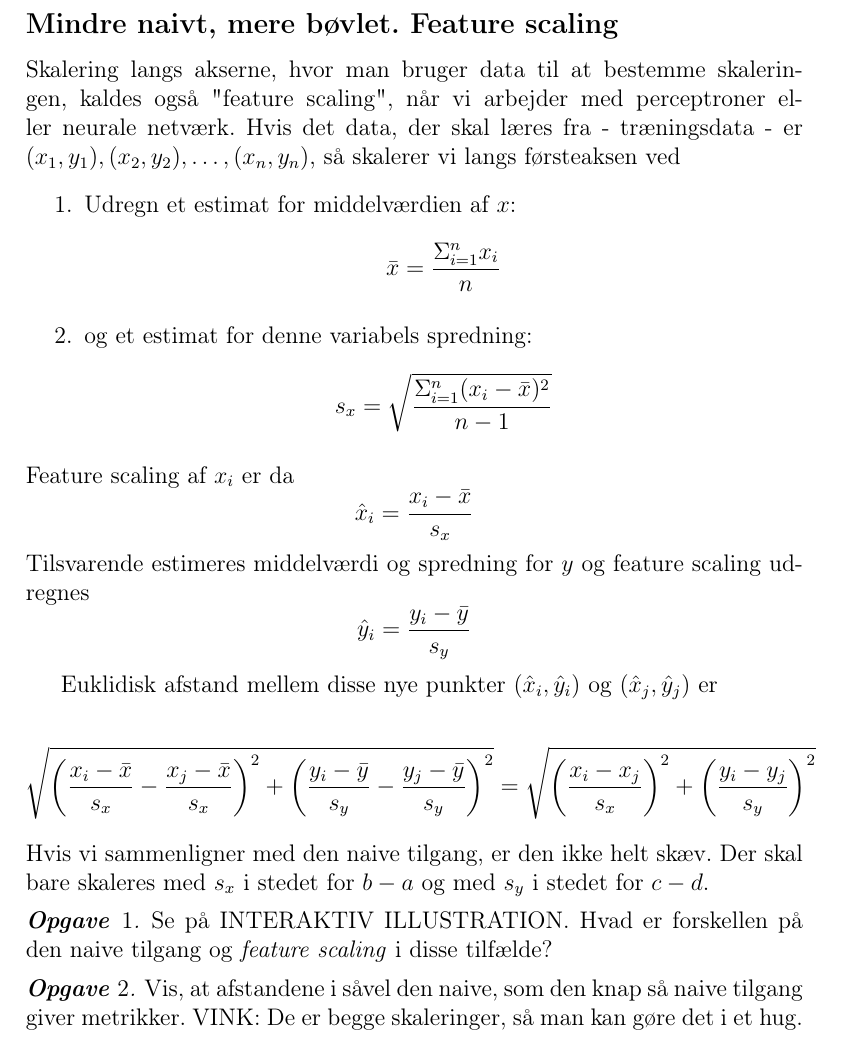
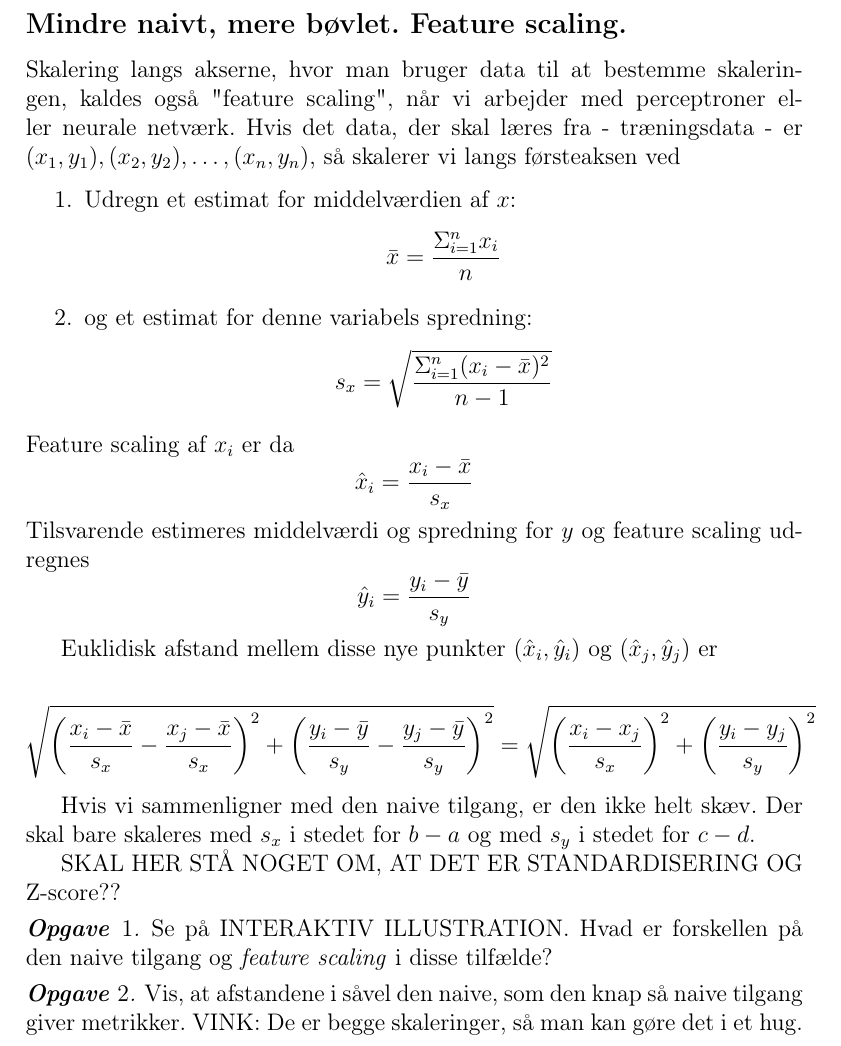
Before and after one commit to aalborg-intelligence/Metrikker-og-afstand, a LaTeX document (Afstand udfra Data.tex): part of page 2 of 2, cut so that both start at the same text. Compiled offline with pdfLaTeX.

Commit message:
Update Afstand udfra Data.tex

```diff
--- a/Afstand udfra Data.tex
+++ b/Afstand udfra Data.tex
@@ -45,7 +45,7 @@ Afstand fra $(x_1,y_1)$ til $(x_2,y_2)$ er $\sqrt{(\frac{x_2-x_1}{b-a})^2+(\frac
 
 Overvej, at man får samme effekt, samme afstand, hvis man erstatter hver punkt $(x_i,y_i)$ med med $$(x_i,y_i)_{Norm}=\left(\frac{x_i-a}{b-a}, \frac{y_i-c}{d-c}\right)$$
 
-\subsection*{Mindre naivt, mere bøvlet. Feature scaling}
+\subsection*{Mindre naivt, mere bøvlet. Feature scaling.}
 Skalering langs akserne, hvor man bruger data til at bestemme skaleringen, kaldes også "feature scaling", når vi arbejder med perceptroner eller neurale netværk. Hvis det data, der skal læres fra - træningsdata - er $(x_1,y_1), (x_2,y_2),\ldots, (x_n,y_n)$, så skalerer vi langs førsteaksen ved
 \begin{enumerate}
 \item Udregn et estimat for middelværdien af $x$:
@@ -61,7 +61,11 @@ $$\hat{y}_i= \frac{y_i-\bar{y}}{s_y}$$
 Euklidisk afstand mellem disse nye punkter $(\hat{x}_i,\hat{y}_i)$ og  $(\hat{x}_j,\hat{y}_j)$ er
 
 $$\sqrt{\left(\frac{x_i-\bar{x}}{s_x}-\frac{x_j-\bar{x}}{s_x}\right)^2 +\left(\frac{y_i-\bar{y}}{s_y}-\frac{y_j-\bar{y}}{s_y}\right)^2}=\sqrt{\left(\frac{x_i-x_j}{s_x}\right)^2+\left(\frac{y_i-y_j}{s_y}\right)^2}$$
+
 Hvis vi sammenligner med den naive tilgang, er den ikke helt skæv. Der skal bare skaleres med $s_x$ i stedet for $b-a$ og med $s_y$ i stedet for $c-d$.
+
+SKAL HER STÅ NOGET OM, AT DET ER STANDARDISERING OG Z-score??
+
 \begin{Opgave}
 Se på INTERAKTIV ILLUSTRATION. Hvad er forskellen på den naive tilgang og \emph{feature scaling} i disse tilfælde?
 \end{Opgave}
```
